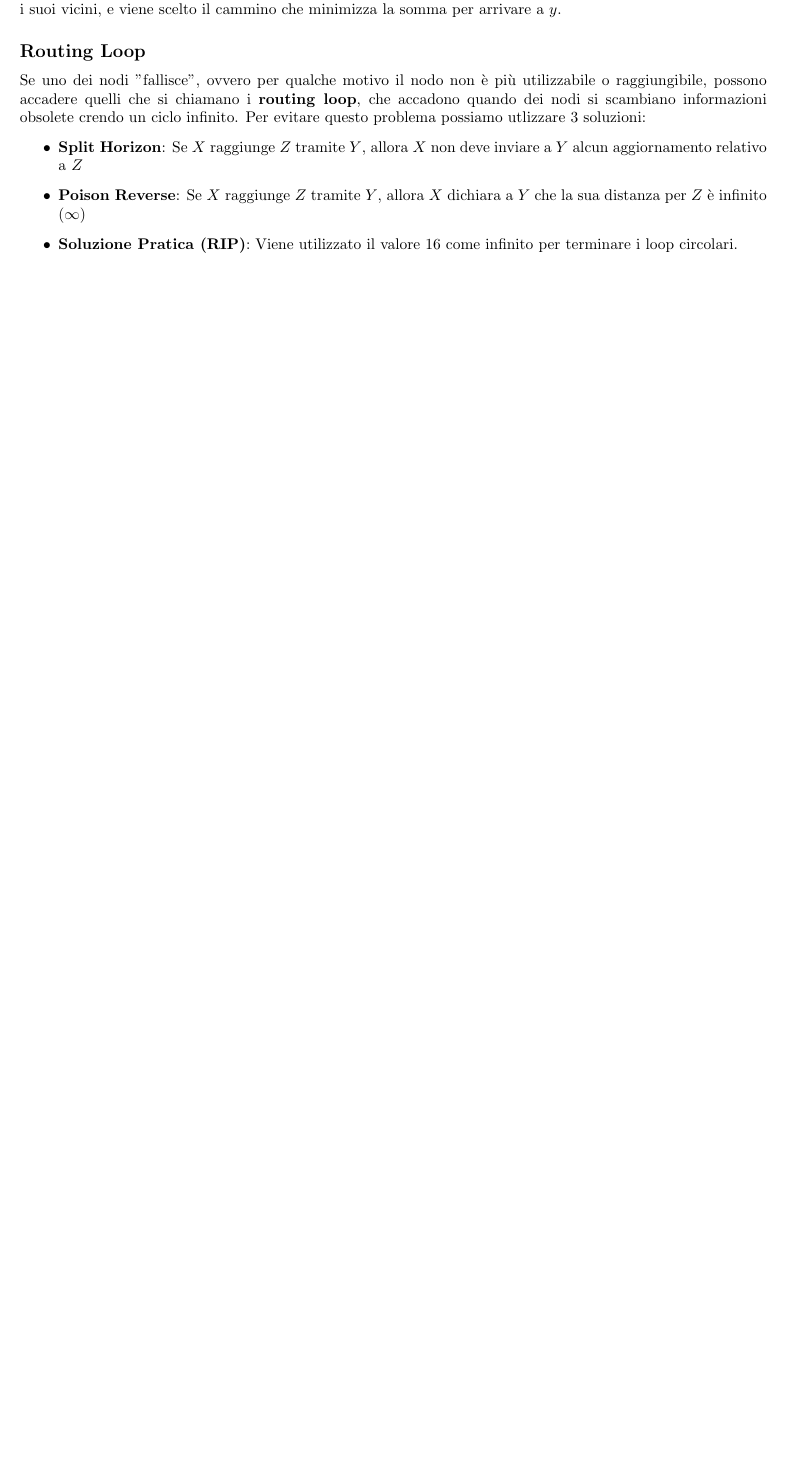
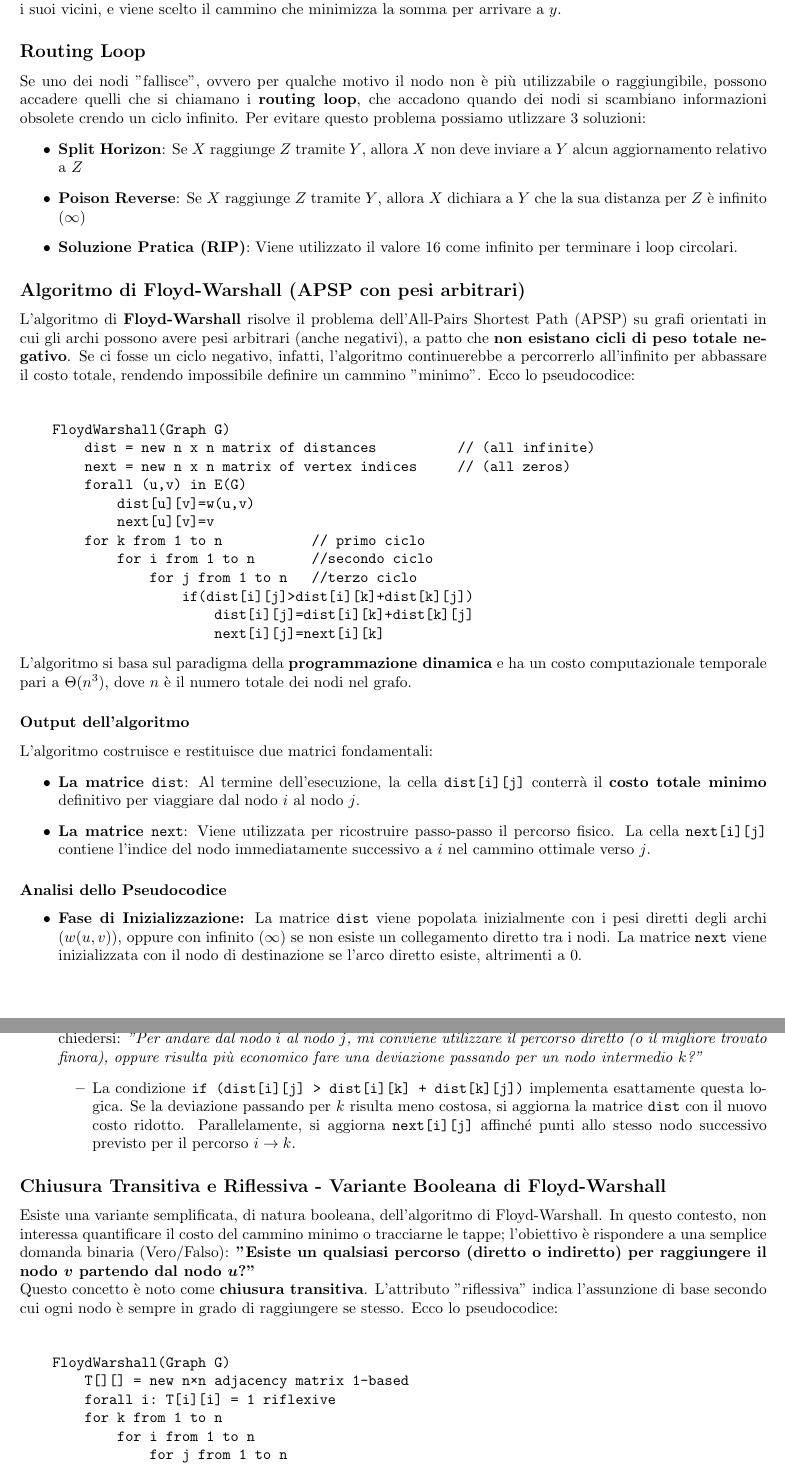
Before and after one commit to gianesma/ControLatex, a LaTeX document (STRUTTURE DATI E ALGORITMI/main.tex, which reads STRUTTURE DATI E ALGORITMI/Grafi.tex): part of page 83 of 97 before the commit and two parts of pages 83 and 84 of 99 after it, the two joined at a grey line, cut so that both start at the same text, the shorter picture padded with empty space. Compiled offline with pdfLaTeX.

Commit message:
Floyd Warshall

```diff
--- a/STRUTTURE DATI E ALGORITMI/Grafi.tex
+++ b/STRUTTURE DATI E ALGORITMI/Grafi.tex
@@ -645,3 +645,56 @@ dei nodi si scambiano informazioni obsolete crendo un ciclo infinito. Per evitar
     \item \textbf{Soluzione Pratica (RIP)}: Viene utilizzato il valore 16 come infinito per terminare i loop circolari.
 \end{itemize}
 
+
+\subsection{Algoritmo di Floyd-Warshall (APSP con pesi arbitrari)}
+
+L'algoritmo di \textbf{Floyd-Warshall} risolve il problema dell'All-Pairs Shortest Path (APSP) su grafi orientati in cui gli archi possono avere pesi arbitrari (anche negativi),
+a patto che \textbf{non esistano cicli di peso totale negativo}. Se ci fosse un ciclo negativo, infatti,
+l'algoritmo continuerebbe a percorrerlo all'infinito per abbassare il costo totale, rendendo impossibile definire un cammino "minimo". Ecco lo pseudocodice:\smallskip\\
+\begin{verbatim}
+    FloydWarshall(Graph G)
+        dist = new n x n matrix of distances          // (all infinite)
+        next = new n x n matrix of vertex indices     // (all zeros)
+        forall (u,v) in E(G)
+            dist[u][v]=w(u,v)
+            next[u][v]=v
+        for k from 1 to n           // primo ciclo
+            for i from 1 to n       //secondo ciclo
+                for j from 1 to n   //terzo ciclo
+                    if(dist[i][j]>dist[i][k]+dist[k][j])
+                        dist[i][j]=dist[i][k]+dist[k][j]
+                        next[i][j]=next[i][k]
+\end{verbatim}
+
+\noindent L'algoritmo si basa sul paradigma della \textbf{programmazione dinamica} e ha un costo computazionale temporale pari a $\Theta(n^3)$, dove $n$ è il numero totale dei nodi nel grafo.
+
+\subsubsection*{Output dell'algoritmo}
+L'algoritmo costruisce e restituisce due matrici fondamentali:
+\begin{itemize}
+    \item \textbf{La matrice \texttt{dist}}: Al termine dell'esecuzione, la cella \texttt{dist[i][j]} conterrà il \textbf{costo totale minimo} definitivo per viaggiare dal nodo $i$ al nodo $j$.
+    \item \textbf{La matrice \texttt{next}}: Viene utilizzata per ricostruire passo-passo il percorso fisico. La cella \texttt{next[i][j]} contiene l'indice del nodo immediatamente successivo a
+    $i$ nel cammino ottimale verso $j$.
+\end{itemize}
+
+\subsubsection*{Analisi dello Pseudocodice}
+\begin{itemize}
+    \item \textbf{Fase di Inizializzazione:} La matrice \texttt{dist} viene popolata inizialmente con i pesi diretti degli archi ($w(u,v)$), oppure con infinito ($\infty$) se non esiste un collegamento diretto tra i nodi. La matrice \texttt{next} viene inizializzata con il nodo di destinazione se l'arco diretto esiste, altrimenti a 0.
+    \item \textbf{I tre cicli annidati (\texttt{k, i, j}):} Rappresentano il nucleo logico dell'algoritmo. L'intuizione alla base è chiedersi: \textit{"Per andare dal nodo $i$ al nodo $j$, mi conviene utilizzare il percorso diretto (o il migliore trovato finora), oppure risulta più economico fare una deviazione passando per un nodo intermedio $k$?"}
+    \begin{itemize}
+        \item La condizione \texttt{if (dist[i][j] > dist[i][k] + dist[k][j])} implementa esattamente questa logica. Se la deviazione passando per $k$ risulta meno costosa, si aggiorna la matrice \texttt{dist} con il nuovo costo ridotto. Parallelamente, si aggiorna \texttt{next[i][j]} affinché punti allo stesso nodo successivo previsto per il percorso $i \to k$.
+    \end{itemize}
+\end{itemize}
+
+\subsection{Chiusura Transitiva e Riflessiva - Variante Booleana di Floyd-Warshall}
+
+Esiste una variante semplificata, di natura booleana, dell'algoritmo di Floyd-Warshall. In questo contesto, non interessa quantificare il costo del cammino minimo o tracciarne le tappe; l'obiettivo è rispondere
+a una semplice domanda binaria (Vero/Falso): \textbf{"Esiste un qualsiasi percorso (diretto o indiretto) per raggiungere il nodo $\bm{v}$ partendo dal nodo $\bm{u}$?"}
+
+\noindent Questo concetto è noto come \textbf{chiusura transitiva}. L'attributo "riflessiva" indica l'assunzione di base secondo cui ogni nodo è sempre in grado di raggiungere se stesso. Ecco lo pseudocodice:\smallskip\\
+\begin{verbatim}
+    FloydWarshall(Graph G)
+        T[][] = new n×n adjacency matrix 1-based
+        forall i: T[i][i] = 1 riflexive
+        for k from 1 to n
+            for i from 1 to n
+                for j from 1 to n
```
Also changed, not shown: STRUTTURE DATI E ALGORITMI/Grafi.tex (17 more changed lines).
